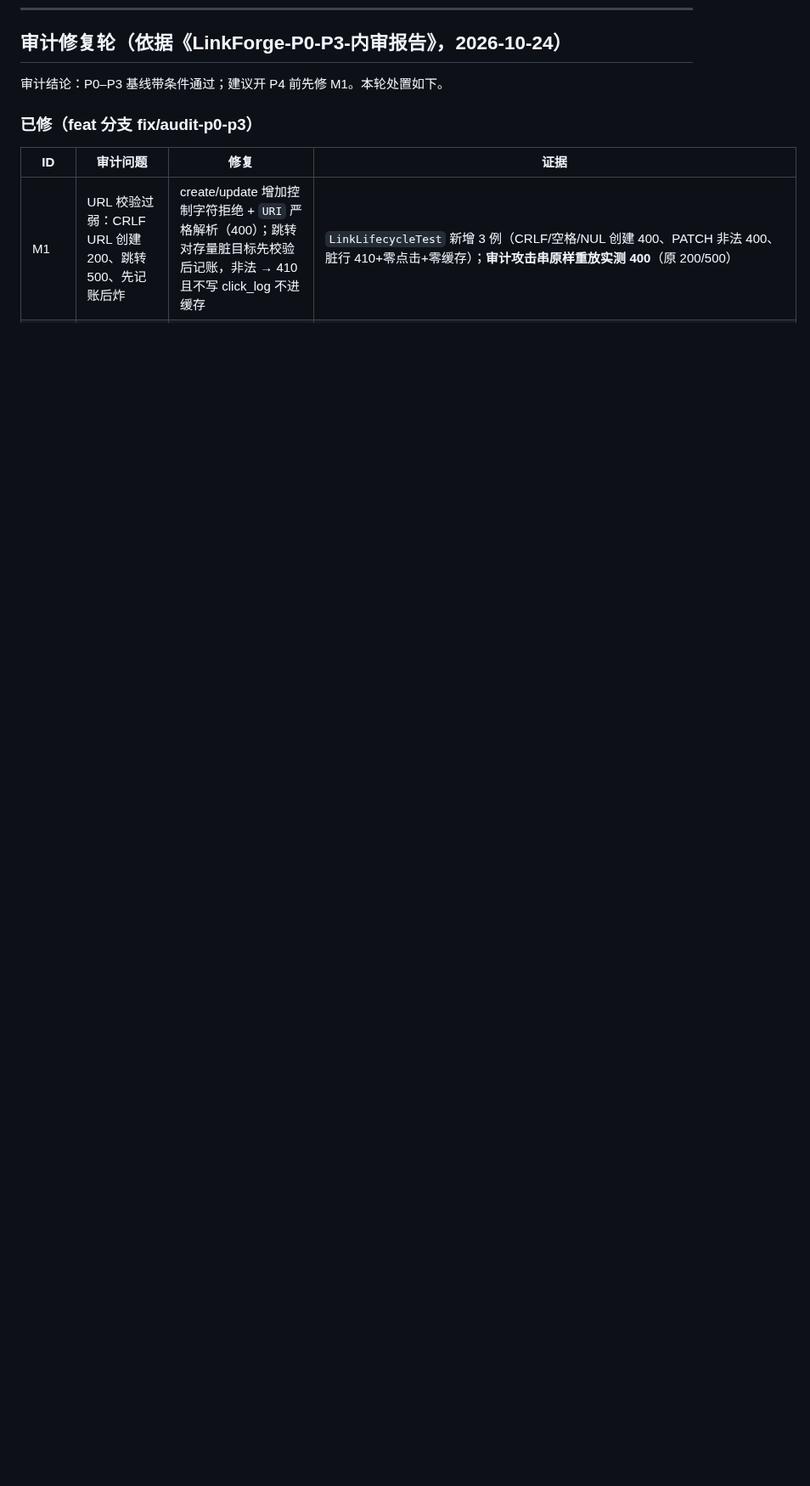
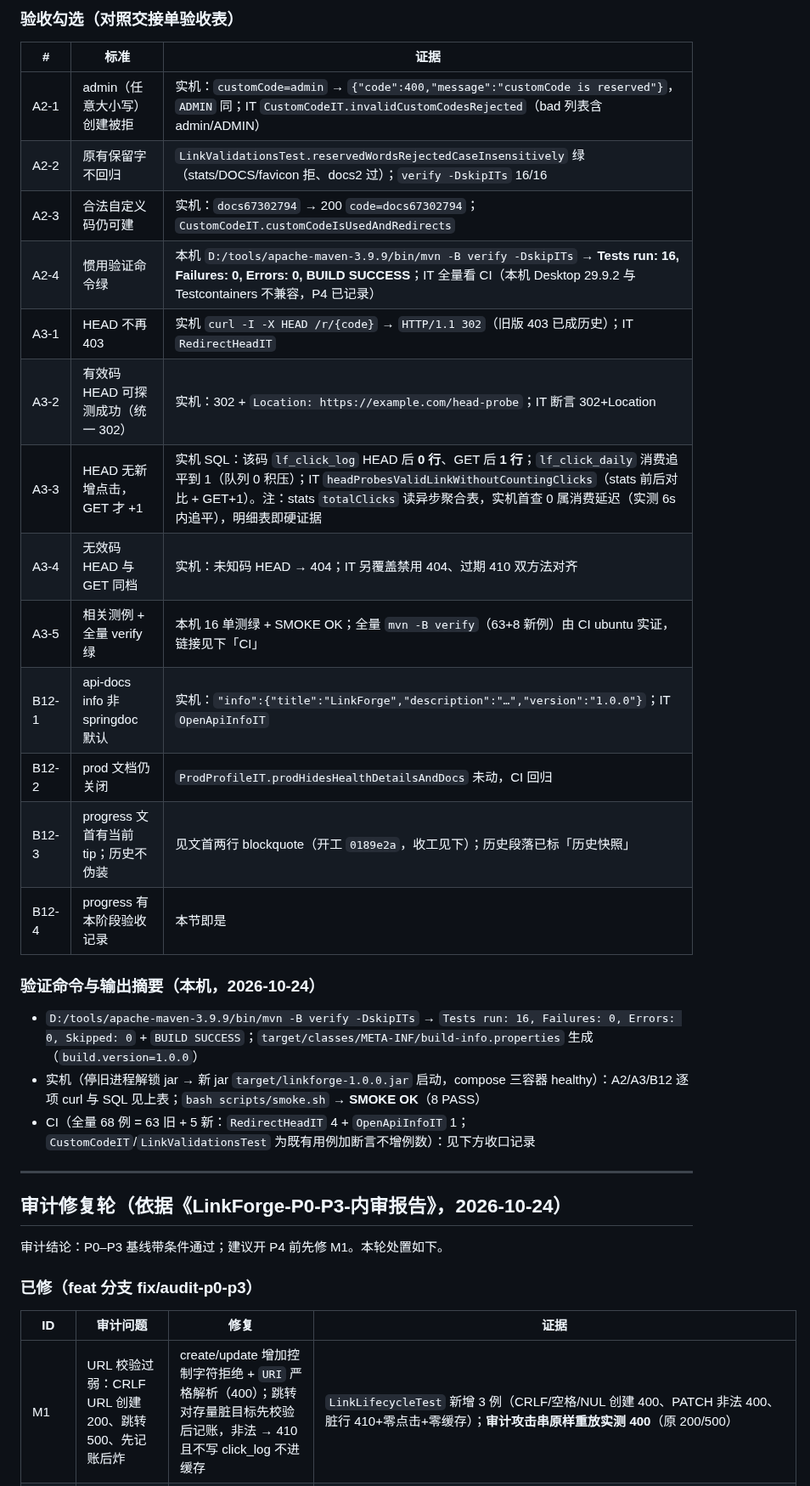
Before and after one commit to NorthAdb/LinkForge, a Markdown page: docs/progress.md, the part around one of its changes. Shown at 85% size. Drawn GitHub-style; blank space fills up the shorter version.

Commit message:
docs(progress): deepen A2/A3/B12 section with evidence and decisions

```diff
--- a/docs/progress.md
+++ b/docs/progress.md
@@ -372,3 +396,29 @@ grep 复查确认：仓库无 AI/向量/LLM/pgvector/Supabase 依赖（pom 无
+### 验收勾选（对照交接单验收表）
+
+| # | 标准 | 证据 |
+|---|------|------|
+| A2-1 | admin（任意大小写）创建被拒 | 实机：`customCode=admin` → `{"code":400,"message":"customCode is reserved"}`，`ADMIN` 同；IT `CustomCodeIT.invalidCustomCodesRejected`（bad 列表含 admin/ADMIN） |
+| A2-2 | 原有保留字不回归 | `LinkValidationsTest.reservedWordsRejectedCaseInsensitively` 绿（stats/DOCS/favicon 拒、docs2 过）；`verify -DskipITs` 16/16 |
+| A2-3 | 合法自定义码仍可建 | 实机：`docs67302794` → 200 `code=docs67302794`；`CustomCodeIT.customCodeIsUsedAndRedirects` |
+| A2-4 | 惯用验证命令绿 | 本机 `D:/tools/apache-maven-3.9.9/bin/mvn -B verify -DskipITs` → **Tests run: 16, Failures: 0, Errors: 0, BUILD SUCCESS**；IT 全量看 CI（本机 Desktop 29.9.2 与 Testcontainers 不兼容，P4 已记录） |
+| A3-1 | HEAD 不再 403 | 实机 `curl -I -X HEAD /r/{code}` → `HTTP/1.1 302`（旧版 403 已成历史）；IT `RedirectHeadIT` |
+| A3-2 | 有效码 HEAD 可探测成功（统一 302） | 实机：302 + `Location: https://example.com/head-probe`；IT 断言 302+Location |
+| A3-3 | HEAD 无新增点击，GET 才 +1 | 实机 SQL：该码 `lf_click_log` HEAD 后 **0 行**、GET 后 **1 行**；`lf_click_daily` 消费追平到 1（队列 0 积压）；IT `headProbesValidLinkWithoutCountingClicks`（stats 前后对比 + GET+1）。注：stats `totalClicks` 读异步聚合表，实机首查 0 属消费延迟（实测 6s 内追平），明细表即硬证据 |
+| A3-4 | 无效码 HEAD 与 GET 同档 | 实机：未知码 HEAD → 404；IT 另覆盖禁用 404、过期 410 双方法对齐 |
+| A3-5 | 相关测例 + 全量 verify 绿 | 本机 16 单测绿 + SMOKE OK；全量 `mvn -B verify`（63+8 新例）由 CI ubuntu 实证，链接见下「CI」 |
+| B12-1 | api-docs info 非 springdoc 默认 | 实机：`"info":{"title":"LinkForge","description":"…","version":"1.0.0"}`；IT `OpenApiInfoIT` |
+| B12-2 | prod 文档仍关闭 | `ProdProfileIT.prodHidesHealthDetailsAndDocs` 未动，CI 回归 |
+| B12-3 | progress 文首有当前 tip；历史不伪装 | 见文首两行 blockquote（开工 `0189e2a`，收工见下）；历史段落已标「历史快照」 |
+| B12-4 | progress 有本阶段验收记录 | 本节即是 |
+
+### 验证命令与输出摘要（本机，2026-10-24）
+
+- `D:/tools/apache-maven-3.9.9/bin/mvn -B verify -DskipITs` → `Tests run: 16, Failures: 0, Errors: 0, Skipped: 0` + `BUILD SUCCESS`；`target/classes/META-INF/build-info.properties` 生成（`build.version=1.0.0`）
+- 实机（停旧进程解锁 jar → 新 jar `target/linkforge-1.0.0.jar` 启动，compose 三容器 healthy）：A2/A3/B12 逐项 curl 与 SQL 见上表；`bash scripts/smoke.sh` → **SMOKE OK**（8 PASS）
+- CI（全量 68 例 = 63 旧 + 5 新：`RedirectHeadIT` 4 + `OpenApiInfoIT` 1；`CustomCodeIT`/`LinkValidationsTest` 为既有用例加断言不增例数）：见下方收口记录
+
+---
+
 ## 审计修复轮（依据《LinkForge-P0-P3-内审报告》，2026-10-24）
 
 审计结论：P0–P3 基线带条件通过；建议开 P4 前先修 M1。本轮处置如下。
```
Also changed, not shown: other parts of docs/progress.md (+24 -0 lines).
